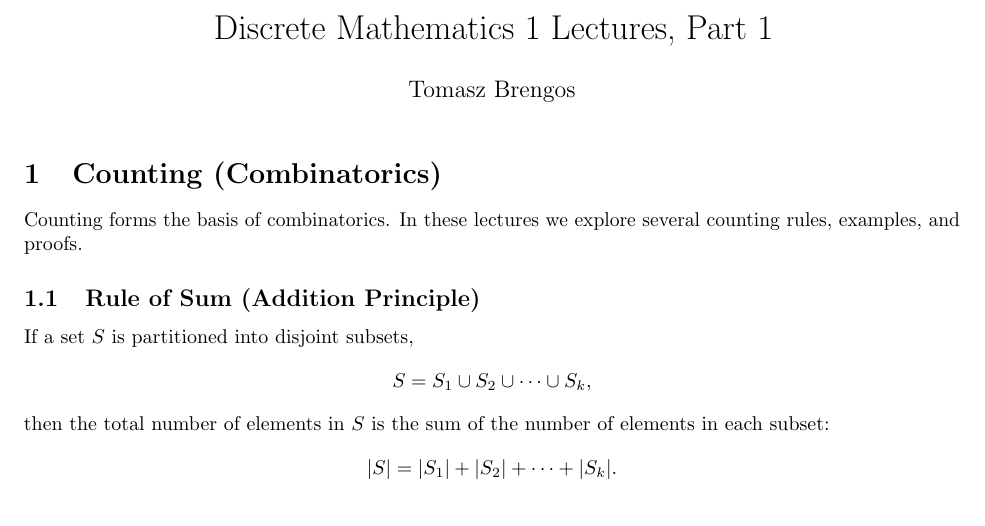
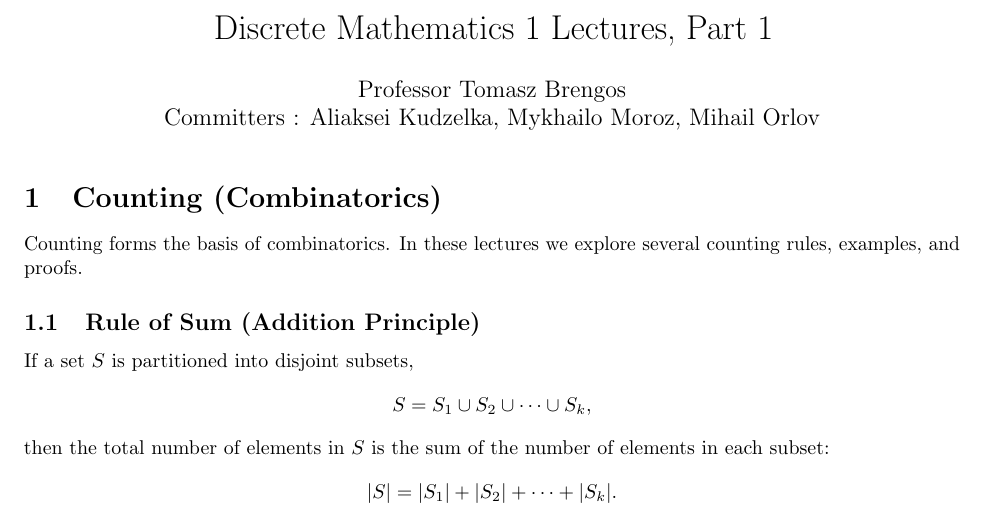
Before and after one commit to iwashis/DM1_MiNICS, a LaTeX document (lectures01.tex): part of page 1 of 20, cut so that both start at the same text. Compiled offline with pdfLaTeX.

Commit message:
Author changes

```diff
--- a/lectures01.tex
+++ b/lectures01.tex
@@ -11,7 +11,8 @@
 
 
 \title{Discrete Mathematics 1 Lectures, Part 1}
-\author{Tomasz Brengos}
+\author{Professor Tomasz Brengos \\
+Committers : Aliaksei Kudzelka, Mykhailo Moroz, Mihail Orlov}
 \date{}
 
 \begin{document}
```
Also changed, not shown: lectures01.pdf.
